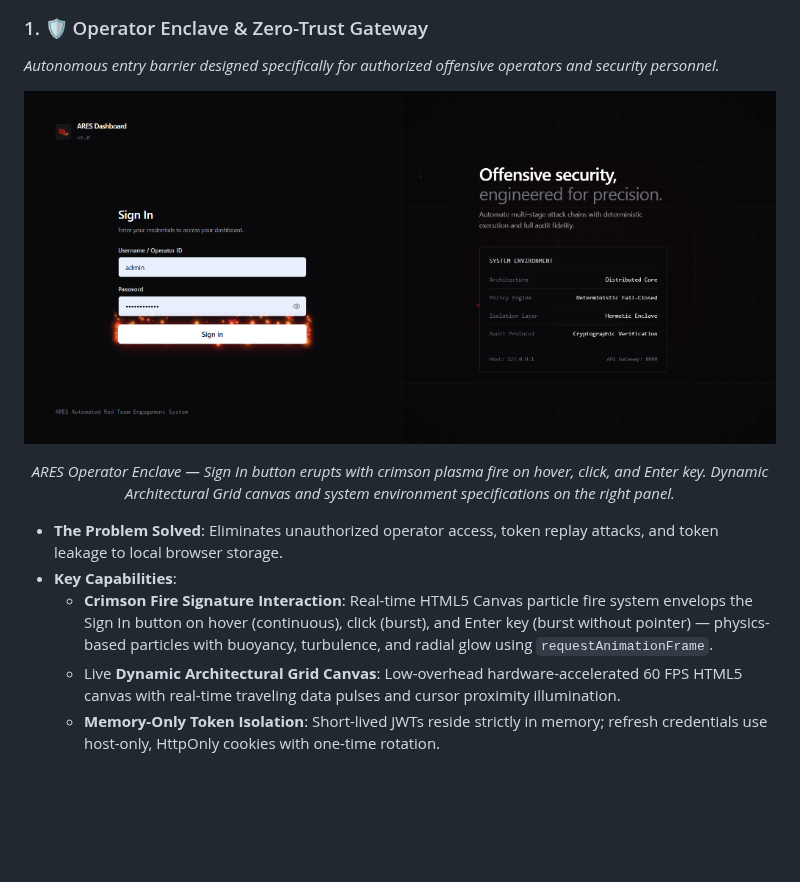
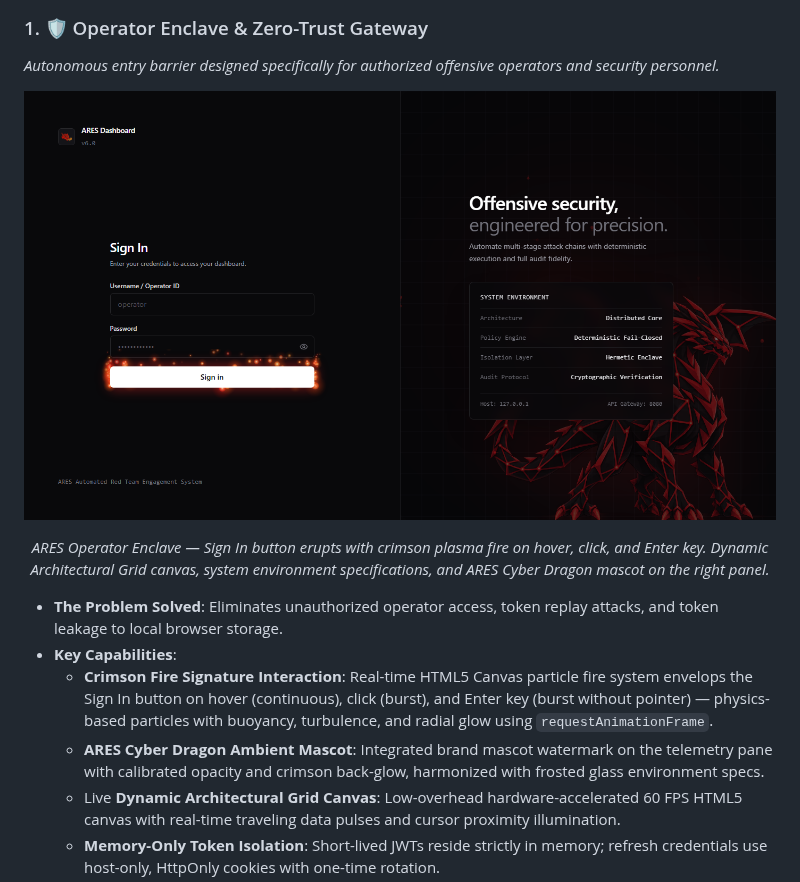
Before and after one commit to Mafifrizi/ARES, a Markdown page: README.md, the part around the change. Rendered like a GitHub page; pictures changed too: docs/assets/screenshots/login-enclave.png; blank space fills up the shorter version.

Commit message:
feat(brand): upgrade HD logo in README, add dragon mascot to login enclave, update docs and screenshot

```diff
--- a/README.md
+++ b/README.md
@@ -99,13 +99,14 @@ The ARES Platform features a high-performance, responsive operator dashboard eng
 
 ![ARES Operator Enclave & Zero-Trust Authentication Gateway](docs/assets/screenshots/login-enclave.png)
 
-*ARES Operator Enclave — Sign In button erupts with crimson plasma fire on hover, click, and Enter key. Dynamic Architectural Grid canvas and system environment specifications on the right panel.*
+*ARES Operator Enclave — Sign In button erupts with crimson plasma fire on hover, click, and Enter key. Dynamic Architectural Grid canvas, system environment specifications, and ARES Cyber Dragon mascot on the right panel.*
 
 </div>
 
 - **The Problem Solved**: Eliminates unauthorized operator access, token replay attacks, and token leakage to local browser storage.
 - **Key Capabilities**:
   - **Crimson Fire Signature Interaction**: Real-time HTML5 Canvas particle fire system envelops the Sign In button on hover (continuous), click (burst), and Enter key (burst without pointer) — physics-based particles with buoyancy, turbulence, and radial glow using `requestAnimationFrame`.
+  - **ARES Cyber Dragon Ambient Mascot**: Integrated brand mascot watermark on the telemetry pane with calibrated opacity and crimson back-glow, harmonized with frosted glass environment specs.
   - Live **Dynamic Architectural Grid Canvas**: Low-overhead hardware-accelerated 60 FPS HTML5 canvas with real-time traveling data pulses and cursor proximity illumination.
   - **Memory-Only Token Isolation**: Short-lived JWTs reside strictly in memory; refresh credentials use host-only, HttpOnly cookies with one-time rotation.
   - **HMAC Double-Submit CSRF Protection**: Constant-time verification on all state-mutating requests (`X-ARES-CSRF`).
```
Also changed, not shown: 3 other files.
